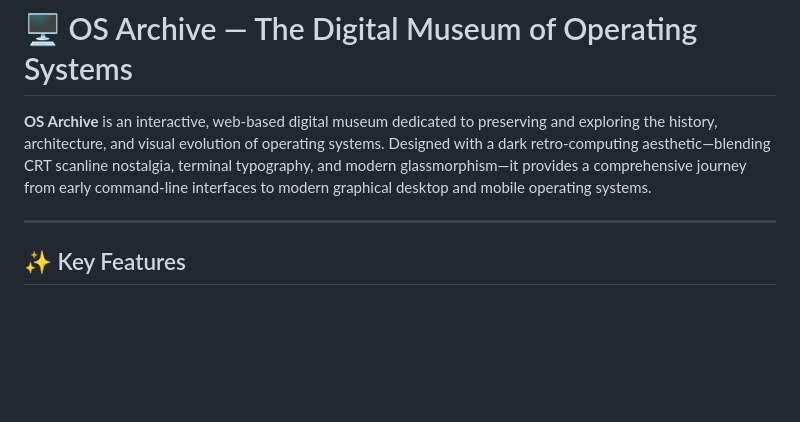
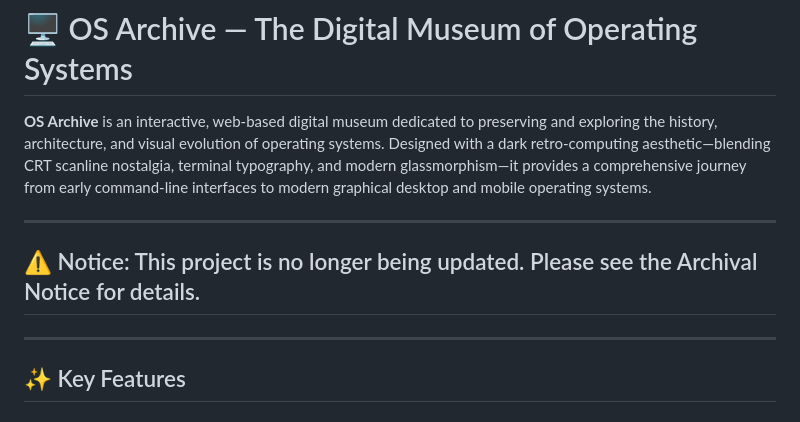
Before and after one commit to minteez/os-archive, a Markdown page: README.md, the part around the change. GitHub-like rendering; blank space fills up the shorter version.

Commit message:
Add archival notice to README
Added notice indicating that the project is no longer being updated.

```diff
--- a/README.md
+++ b/README.md
@@ -1,6 +1,10 @@
 # 🖥️ OS Archive — The Digital Museum of Operating Systems
 
 **OS Archive** is an interactive, web-based digital museum dedicated to preserving and exploring the history, architecture, and visual evolution of operating systems. Designed with a dark retro-computing aesthetic—blending CRT scanline nostalgia, terminal typography, and modern glassmorphism—it provides a comprehensive journey from early command-line interfaces to modern graphical desktop and mobile operating systems.
+
+---
+
+## ⚠️ Notice: This project is no longer being updated. Please see the Archival Notice for details.
 
 ---
 
```
